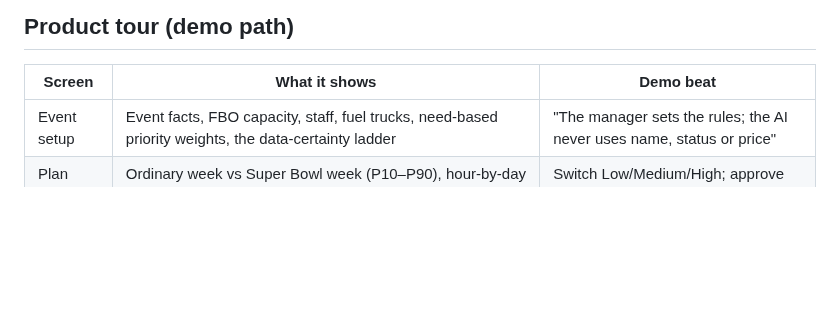
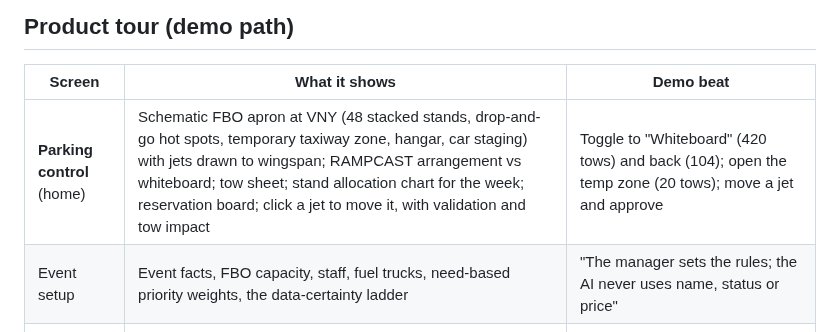
Before and after one commit to Dev-Faldu/Hackathon, a Markdown page: README.md, the part around the change. GitHub-like rendering; blank space fills up the shorter version.

```diff
--- a/README.md
+++ b/README.md
@@ -26,6 +26,7 @@ Optional: `export ANTHROPIC_API_KEY=...` before `make dev` turns on Claude-writt
 
 | Screen | What it shows | Demo beat |
 |---|---|---|
+| **Parking control** (home) | Schematic FBO apron at VNY (48 stacked stands, drop-and-go hot spots, temporary taxiway zone, hangar, car staging) with jets drawn to wingspan; RAMPCAST arrangement vs whiteboard; tow sheet; stand allocation chart for the week; reservation board; click a jet to move it, with validation and tow impact | Toggle to "Whiteboard" (420 tows) and back (104); open the temp zone (20 tows); move a jet and approve |
 | Event setup | Event facts, FBO capacity, staff, fuel trucks, need-based priority weights, the data-certainty ladder | "The manager sets the rules; the AI never uses name, status or price" |
 | Plan board | Ordinary week vs Super Bowl week (P10–P90), hour-by-day ramp heatmap, strategies A/B/C with approvers, briefing | Switch Low/Medium/High; approve Strategy B |
 | Live ops | Replay clock, inbound map with an LA-basin inset and the SoFi TFR rings, stand map with boxed-in flags, alerts, ground-handling priority queue | Press play at 600x; open the #1 queue item and approve the car |
```
Also changed, not shown: docs/screenshots/parking.png (added), 12 other files.
